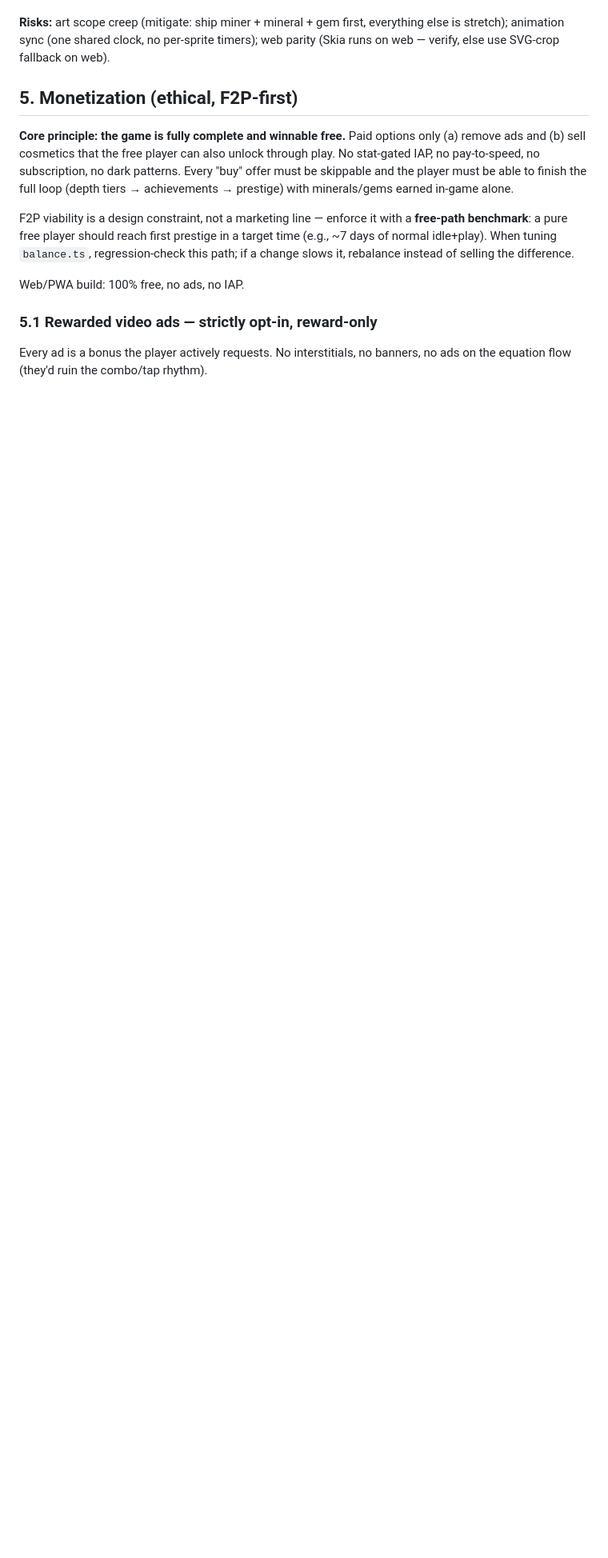
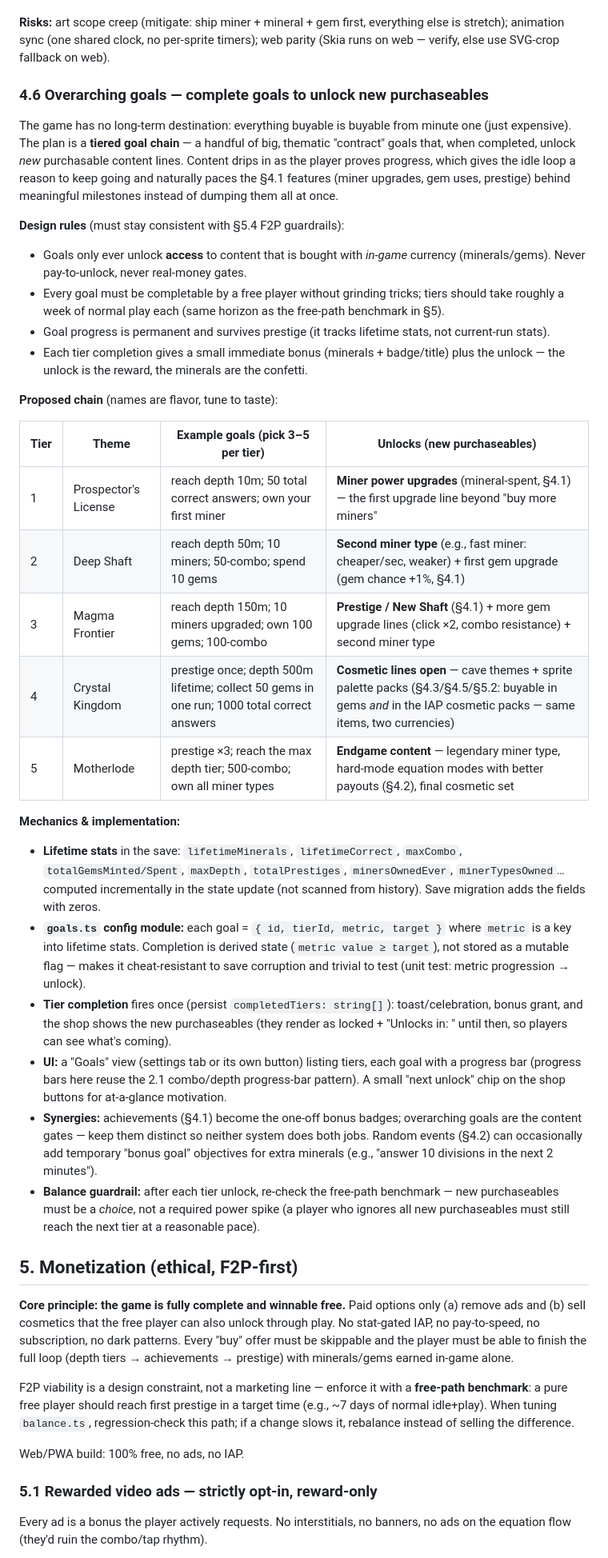
Before and after one commit to khncao/minesofdoom, a Markdown page: docs/ux-and-feature-plan.md, the part around one of its changes. Shown at 80% size. GitHub-like rendering; blank space fills up the shorter version.

Commit message:
docs: UX & feature plan + implementation progress tracker

```diff
--- a/docs/ux-and-feature-plan.md
+++ b/docs/ux-and-feature-plan.md
@@ -137,6 +138,34 @@ Current state is placeholder-grade: `Miner` renders a `👷`/`👷‍♂️` emo
 - **Budget guard:** total sprite assets < ~1 MB (pixel art is forgiving); measure bundle size before/after in CI.
 
 **Risks:** art scope creep (mitigate: ship miner + mineral + gem first, everything else is stretch); animation sync (one shared clock, no per-sprite timers); web parity (Skia runs on web — verify, else use SVG-crop fallback on web).
+
+### 4.6 Overarching goals — complete goals to unlock new purchaseables
+
+The game has no long-term destination: everything buyable is buyable from minute one (just expensive). The plan is a **tiered goal chain** — a handful of big, thematic "contract" goals that, when completed, unlock *new* purchasable content lines. Content drips in as the player proves progress, which gives the idle loop a reason to keep going and naturally paces the §4.1 features (miner upgrades, gem uses, prestige) behind meaningful milestones instead of dumping them all at once.
+
+**Design rules** (must stay consistent with §5.4 F2P guardrails):
+- Goals only ever unlock **access** to content that is bought with *in-game* currency (minerals/gems). Never pay-to-unlock, never real-money gates.
+- Every goal must be completable by a free player without grinding tricks; tiers should take roughly a week of normal play each (same horizon as the free-path benchmark in §5).
+- Goal progress is permanent and survives prestige (it tracks lifetime stats, not current-run stats).
+- Each tier completion gives a small immediate bonus (minerals + badge/title) plus the unlock — the unlock is the reward, the minerals are the confetti.
+
+**Proposed chain** (names are flavor, tune to taste):
+
+| Tier | Theme | Example goals (pick 3–5 per tier) | Unlocks (new purchaseables) |
+|---|---|---|---|
+| 1 | Prospector's License | reach depth 10m; 50 total correct answers; own your first miner | **Miner power upgrades** (mineral-spent, §4.1) — the first upgrade line beyond "buy more miners" |
+| 2 | Deep Shaft | reach depth 50m; 10 miners; 50-combo; spend 10 gems | **Second miner type** (e.g., fast miner: cheaper/sec, weaker) + first gem upgrade (gem chance +1%, §4.1) |
+| 3 | Magma Frontier | reach depth 150m; 10 miners upgraded; own 100 gems; 100-combo | **Prestige / New Shaft** (§4.1) + more gem upgrade lines (click ×2, combo resistance) + second miner type |
+| 4 | Crystal Kingdom | prestige once; depth 500m lifetime; collect 50 gems in one run; 1000 total correct answers | **Cosmetic lines open** — cave themes + sprite palette packs (§4.3/§4.5/§5.2: buyable in gems *and* in the IAP cosmetic packs — same items, two currencies) |
+| 5 | Motherlode | prestige ×3; reach the max depth tier; 500-combo; own all miner types | **Endgame content** — legendary miner type, hard-mode equation modes with better payouts (§4.2), final cosmetic set |
+
+**Mechanics & implementation:**
+- **Lifetime stats** in the save: `lifetimeMinerals`, `lifetimeCorrect`, `maxCombo`, `totalGemsMinted/Spent`, `maxDepth`, `totalPrestiges`, `minersOwnedEver`, `minerTypesOwned`… computed incrementally in the state update (not scanned from history). Save migration adds the fields with zeros.
+- **`goals.ts` config module:** each goal = `{ id, tierId, metric, target }` where `metric` is a key into lifetime stats. Completion is derived state (`metric value ≥ target`), not stored as a mutable flag — makes it cheat-resistant to save corruption and trivial to test (unit test: metric progression → unlock).
+- **Tier completion** fires once (persist `completedTiers: string[]`): toast/celebration, bonus grant, and the shop shows the new purchaseables (they render as locked + "Unlocks in: <next tier goal>" until then, so players can see what's coming).
+- **UI:** a "Goals" view (settings tab or its own button) listing tiers, each goal with a progress bar (progress bars here reuse the 2.1 combo/depth progress-bar pattern). A small "next unlock" chip on the shop buttons for at-a-glance motivation.
+- **Synergies:** achievements (§4.1) become the one-off bonus badges; overarching goals are the content gates — keep them distinct so neither system does both jobs. Random events (§4.2) can occasionally add temporary "bonus goal" objectives for extra minerals (e.g., "answer 10 divisions in the next 2 minutes").
+- **Balance guardrail:** after each tier unlock, re-check the free-path benchmark — new purchaseables must be a *choice*, not a required power spike (a player who ignores all new purchaseables must still reach the next tier at a reasonable pace).
 
 ## 5. Monetization (ethical, F2P-first)
 
```
Also changed, not shown: other parts of docs/ux-and-feature-plan.md (+7 -6 lines), docs/plan-progress.md (added, +95 -0 lines).
